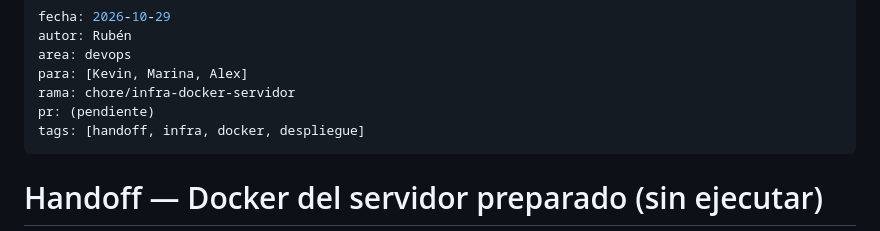
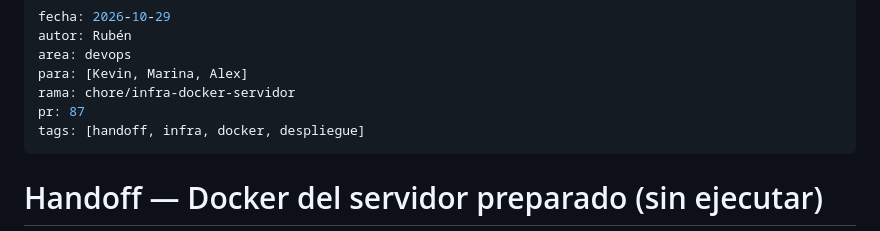
Before and after one commit to Alex-Oses/renfe-app, a Markdown page: obsidian/04-handoffs/2026-10-29-ruben-docker-servidor.md, the part around the change. Drawn GitHub-style.

Commit message:
docs(vault): enlazar el handoff con la PR 87

```diff
--- a/obsidian/04-handoffs/2026-10-29-ruben-docker-servidor.md
+++ b/obsidian/04-handoffs/2026-10-29-ruben-docker-servidor.md
@@ -4,7 +4,7 @@ autor: Rubén
 area: devops
 para: [Kevin, Marina, Alex]
 rama: chore/infra-docker-servidor
-pr: (pendiente)
+pr: 87
 tags: [handoff, infra, docker, despliegue]
 ---
 
```
